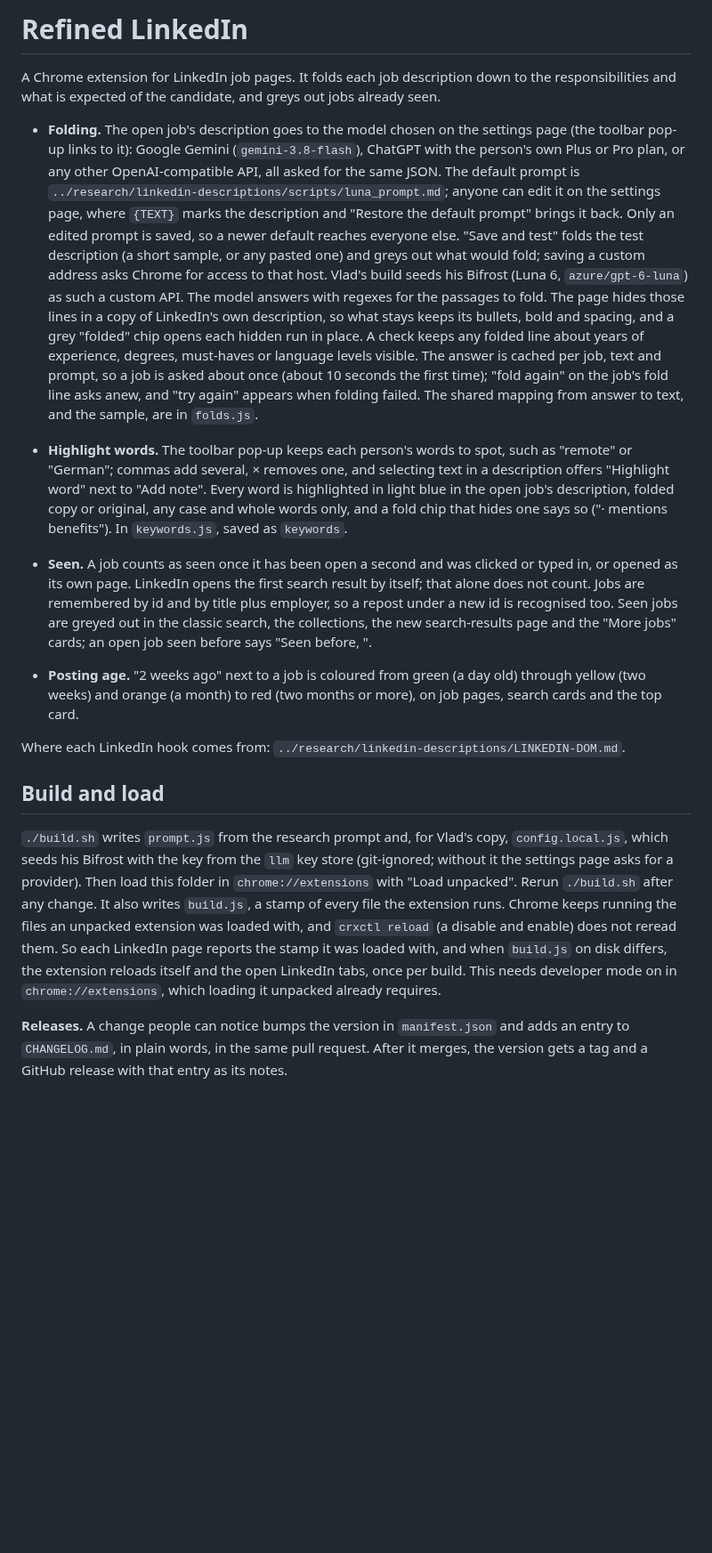
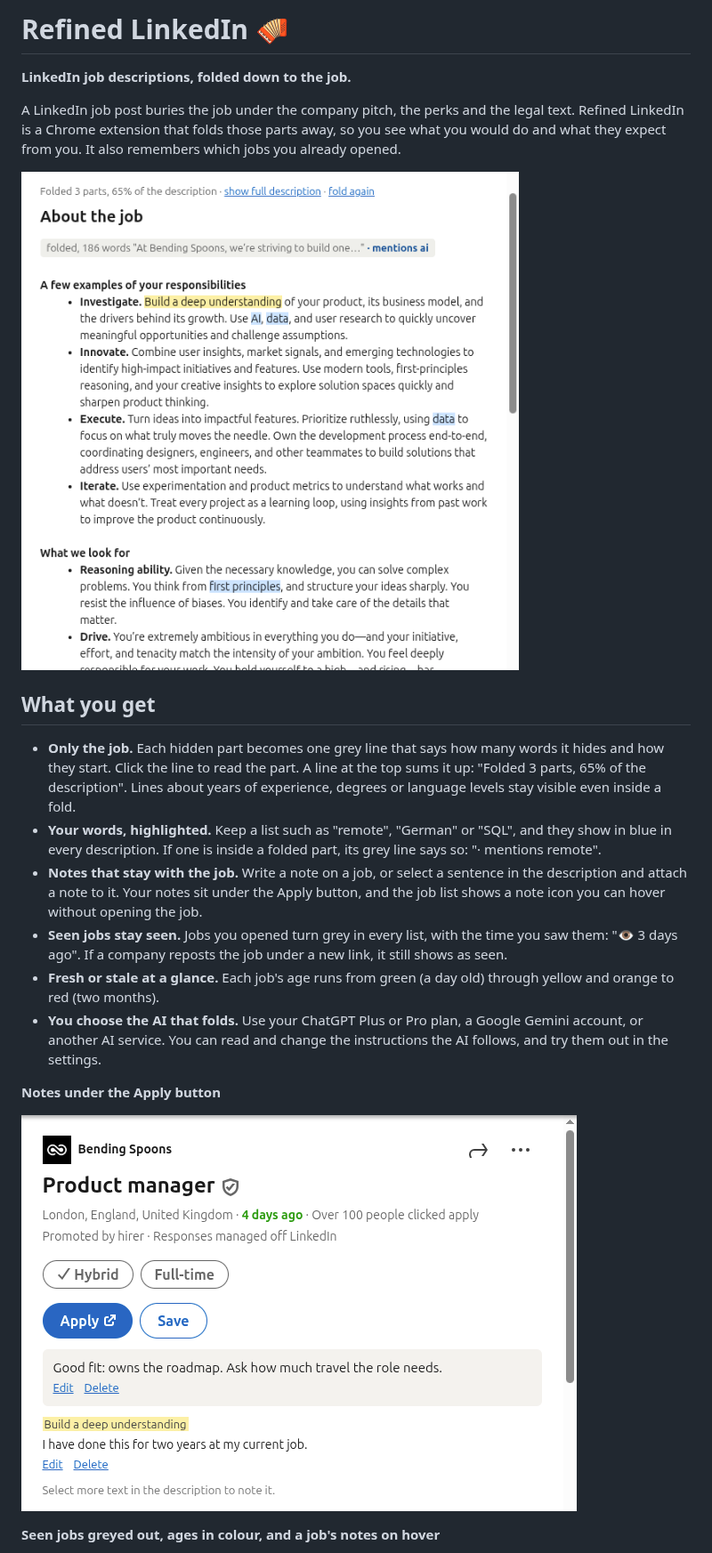
Before and after one commit to testy-cool/refined-linkedin, a Markdown page: README.md, the part around one of its changes. Shown at 89% size. Rendered like a GitHub page; pictures changed too: docs/images/folded.png (added), docs/images/notes.png (added); blank space fills up the shorter version.

```diff
--- a/README.md
+++ b/README.md
@@ -1,51 +1,33 @@
-# Refined LinkedIn
+# Refined LinkedIn 🪗
 
-A Chrome extension for LinkedIn job pages. It folds each job description down to the responsibilities and
-what is expected of the candidate, and greys out jobs already seen.
+**LinkedIn job descriptions, folded down to the job.**
 
-- **Folding.** The open job's description goes to the model chosen on the settings page (the toolbar pop-up
-  links to it): Google Gemini (`gemini-3.8-flash`), ChatGPT with the person's own Plus or Pro plan, or any other
-  OpenAI-compatible API, all asked for the same JSON. The default prompt is
-  `../research/linkedin-descriptions/scripts/luna_prompt.md`; anyone can edit it on the settings page, where
-  `{TEXT}` marks the description and "Restore the default prompt" brings it back. Only an edited prompt is
-  saved, so a newer default reaches everyone else. "Save and test" folds the test description (a short sample,
-  or any pasted one) and greys out what would fold; saving a custom address asks Chrome for access to that host. Vlad's build seeds his
-  Bifrost (Luna 6, `azure/gpt-6-luna`) as such a custom API. The model answers with
-  regexes for the passages to fold. The page hides those lines in a copy of LinkedIn's own description, so
-  what stays keeps its bullets, bold and spacing, and a grey "folded" chip opens each hidden run in place. A check
-  keeps any folded line about years of experience, degrees, must-haves or language levels visible. The
-  answer is cached per job, text and prompt, so a job is asked about once (about 10 seconds the first time);
-  "fold again" on the job's fold line asks anew, and "try again" appears when folding failed. The shared
-  mapping from answer to text, and the sample, are in `folds.js`.
+A LinkedIn job post buries the job under the company pitch, the perks and the legal text. Refined LinkedIn is a
+Chrome extension that folds those parts away, so you see what you would do and what they expect from you. It also
+remembers which jobs you already opened.
 
-- **Highlight words.** The toolbar pop-up keeps each person's words to spot, such as "remote" or "German";
-  commas add several, × removes one, and selecting text in a description offers "Highlight word" next to "Add
-  note". Every word is highlighted in light blue in the open job's description, folded copy or original, any
-  case and whole words only, and a fold chip that hides one says so ("· mentions benefits"). In `keywords.js`,
-  saved as `keywords`.
-- **Seen.** A job counts as seen once it has been open a second and was clicked or typed in, or opened
-  as its own page. LinkedIn opens the first search result by itself; that alone does not count. Jobs are
-  remembered by id and by title plus employer, so a repost under a new id is recognised too. Seen jobs are
-  greyed out in the classic search, the collections, the new search-results page and the "More jobs"
-  cards; an open job seen before says "Seen before, <date>".
+![A LinkedIn job description with its company pitch folded into one grey line, highlight words in blue and a noted passage in yellow](docs/images/folded.png)
 
-- **Posting age.** "2 weeks ago" next to a job is coloured from green (a day old) through yellow (two
-  weeks) and orange (a month) to red (two months or more), on job pages, search cards and the top card.
+## What you get
 
-Where each LinkedIn hook comes from: `../research/linkedin-descriptions/LINKEDIN-DOM.md`.
+- **Only the job.** Each hidden part becomes one grey line that says how many words it hides and how they start.
+  Click the line to read the part. A line at the top sums it up: "Folded 3 parts, 65% of the description". Lines
+  about years of experience, degrees or language levels stay visible even inside a fold.
+- **Your words, highlighted.** Keep a list such as "remote", "German" or "SQL", and they show in blue in every
+  description. If one is inside a folded part, its grey line says so: "· mentions remote".
+- **Notes that stay with the job.** Write a note on a job, or select a sentence in the description and attach a
+  note to it. Your notes sit under the Apply button, and the job list shows a note icon you can hover without
+  opening the job.
+- **Seen jobs stay seen.** Jobs you opened turn grey in every list, with the time you saw them: "👁 3 days ago".
+  If a company reposts the job under a new link, it still shows as seen.
+- **Fresh or stale at a glance.** Each job's age runs from green (a day old) through yellow and orange to red
+  (two months).
+- **You choose the AI that folds.** Use your ChatGPT Plus or Pro plan, a Google Gemini account, or another AI
+  service. You can read and change the instructions the AI follows, and try them out in the settings.
 
-## Build and load
+**Notes under the Apply button**
 
-`./build.sh` writes `prompt.js` from the research prompt and, for Vlad's copy, `config.local.js`, which seeds
-his Bifrost with the key from the `llm` key store (git-ignored; without it the settings page asks for a
-provider). Then load this folder in `chrome://extensions` with "Load unpacked".
-Rerun `./build.sh` after any change. It also writes `build.js`, a stamp of every file the extension runs.
-Chrome keeps running the files an unpacked extension was loaded with, and `crxctl reload` (a disable and
-enable) does not reread them. So each LinkedIn page reports the stamp it was loaded with, and when
-`build.js` on disk differs, the extension reloads itself and the open LinkedIn tabs, once per build. This
-needs developer mode on in `chrome://extensions`, which loading it unpacked already requires.
+![Notes under a job's Apply button](docs/images/notes.png)
 
-**Releases.** A change people can notice bumps the version in `manifest.json` and adds an entry to
-`CHANGELOG.md`, in plain words, in the same pull request. After it merges, the version gets a tag and a GitHub
-release with that entry as its notes.
+**Seen jobs greyed out, ages in colour, and a job's notes on hover**
 
```
Also changed, not shown: other parts of README.md (+46 -17 lines), docs/DEVELOPMENT.md (added, +80 -0 lines), docs/images/list.png (added), docs/images/popup.png (added).
